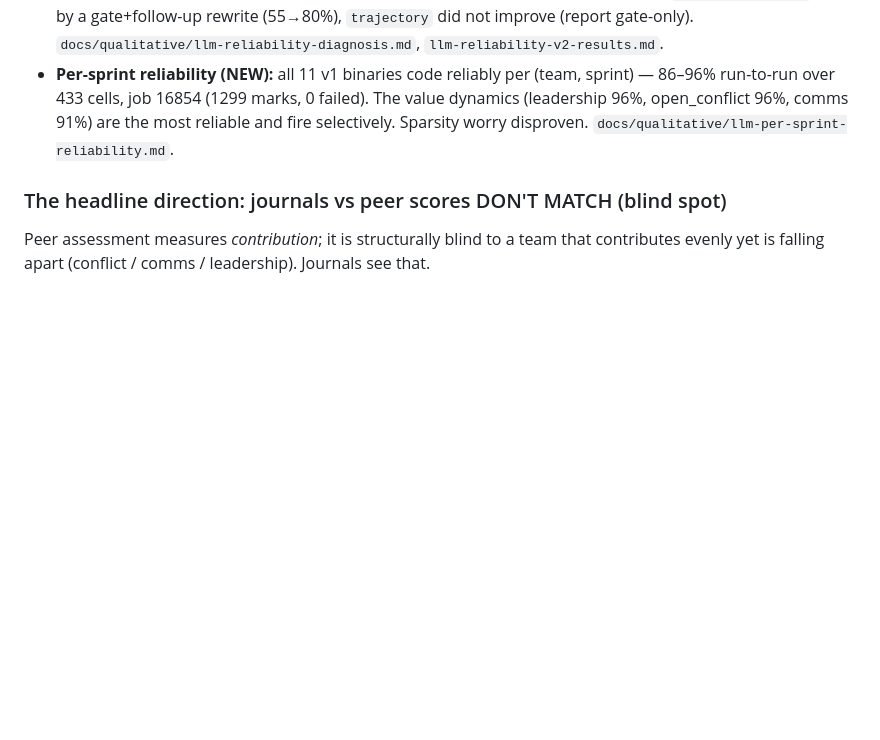
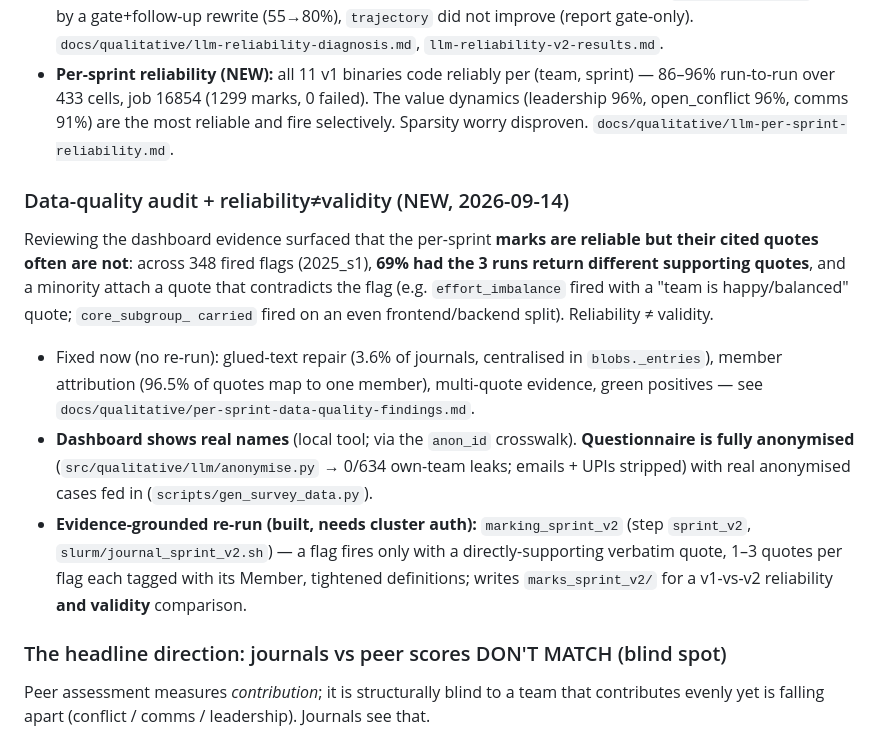
Before and after one commit to jebadenas/cs789-project, a Markdown page: docs/PROGRESS.md, the part around the change. GitHub-like rendering; blank space fills up the shorter version.

Commit message:
docs: per-sprint data-quality findings + reliability-vs-validity; log the phase

```diff
--- a/docs/PROGRESS.md
+++ b/docs/PROGRESS.md
@@ -20,6 +20,23 @@ the **applications** (a coordinator dashboard + a tutor questionnaire). British/
   — 86–96% run-to-run over 433 cells, job 16854 (1299 marks, 0 failed). The value
   dynamics (leadership 96%, open_conflict 96%, comms 91%) are the most reliable and fire
   selectively. Sparsity worry disproven. `docs/qualitative/llm-per-sprint-reliability.md`.
+
+### Data-quality audit + reliability≠validity (NEW, 2026-09-14)
+Reviewing the dashboard evidence surfaced that the per-sprint **marks are reliable but
+their cited quotes often are not**: across 348 fired flags (2025_s1), **69% had the 3 runs
+return different supporting quotes**, and a minority attach a quote that contradicts the
+flag (e.g. `effort_imbalance` fired with a "team is happy/balanced" quote; `core_subgroup_
+carried` fired on an even frontend/backend split). Reliability ≠ validity.
+- Fixed now (no re-run): glued-text repair (3.6% of journals, centralised in
+  `blobs._entries`), member attribution (96.5% of quotes map to one member), multi-quote
+  evidence, green positives — see `docs/qualitative/per-sprint-data-quality-findings.md`.
+- **Dashboard shows real names** (local tool; via the `anon_id` crosswalk). **Questionnaire
+  is fully anonymised** (`src/qualitative/llm/anonymise.py` → 0/634 own-team leaks; emails +
+  UPIs stripped) with real anonymised cases fed in (`scripts/gen_survey_data.py`).
+- **Evidence-grounded re-run (built, needs cluster auth):** `marking_sprint_v2` (step
+  `sprint_v2`, `slurm/journal_sprint_v2.sh`) — a flag fires only with a directly-supporting
+  verbatim quote, 1–3 quotes per flag each tagged with its Member, tightened definitions;
+  writes `marks_sprint_v2/` for a v1-vs-v2 reliability **and validity** comparison.
 
 ### The headline direction: journals vs peer scores DON'T MATCH (blind spot)
 Peer assessment measures *contribution*; it is structurally blind to a team that
```
Also changed, not shown: docs/qualitative/per-sprint-data-quality-findings.md (added, +79 -0 lines).
